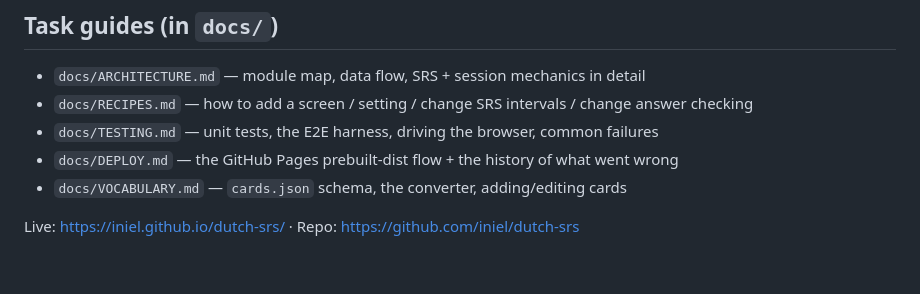
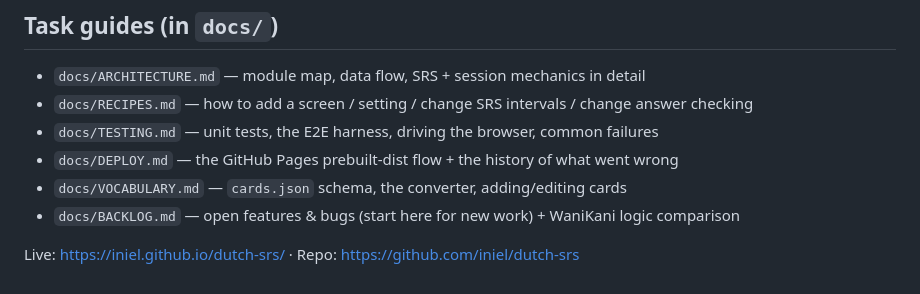
Before and after one commit to iniel/dutch-srs, a Markdown page: CLAUDE.md, the part around the change. Drawn GitHub-style.

Commit message:
Add docs/BACKLOG.md: features + bugs + WaniKani comparison
Co-Authored-By: Claude Opus 4.8 (1M context) <noreply@anthropic.com>

```diff
--- a/CLAUDE.md
+++ b/CLAUDE.md
@@ -74,5 +74,6 @@ After any logic/UI change: `npm run build && npm test && npm run test:e2e` must
 - `docs/TESTING.md` — unit tests, the E2E harness, driving the browser, common failures
 - `docs/DEPLOY.md` — the GitHub Pages prebuilt-dist flow + the history of what went wrong
 - `docs/VOCABULARY.md` — `cards.json` schema, the converter, adding/editing cards
+- `docs/BACKLOG.md` — open features & bugs (start here for new work) + WaniKani logic comparison
 
 Live: https://iniel.github.io/dutch-srs/ · Repo: https://github.com/iniel/dutch-srs
```
Also changed, not shown: docs/BACKLOG.md (added, +147 -0 lines).
